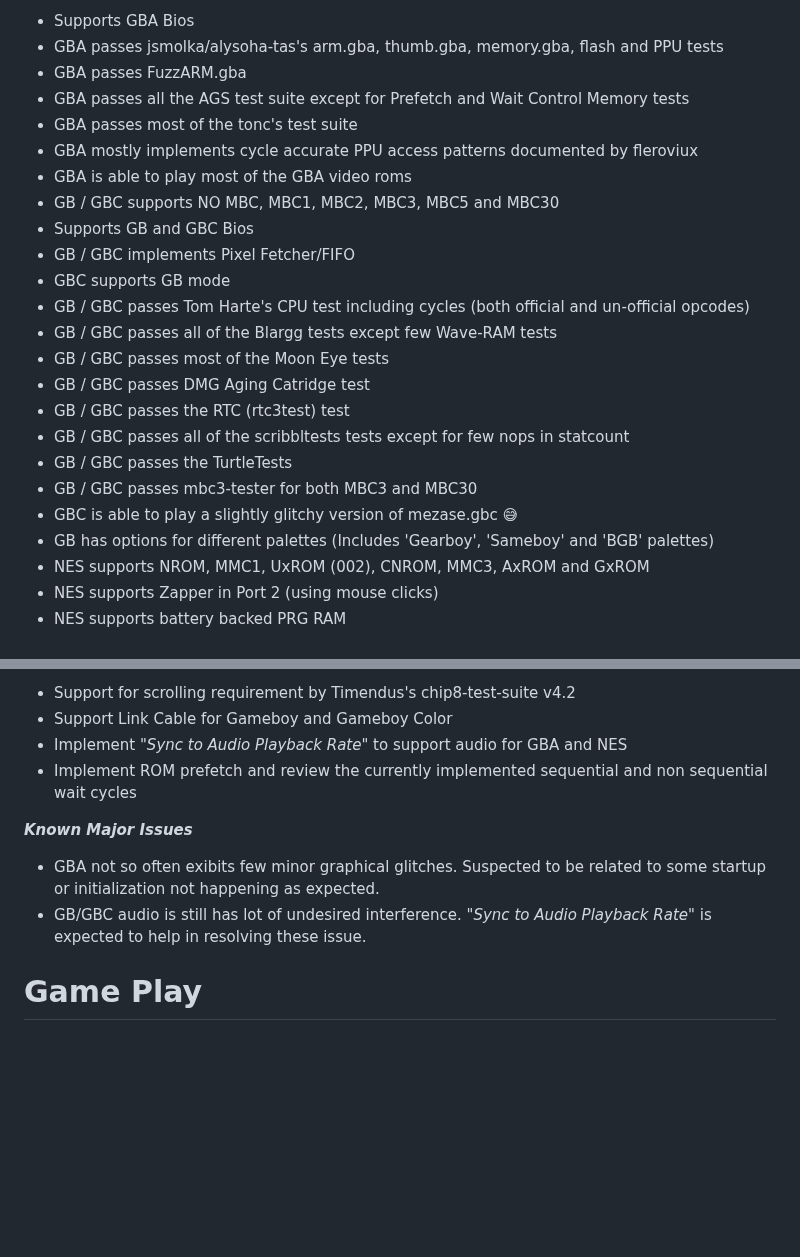
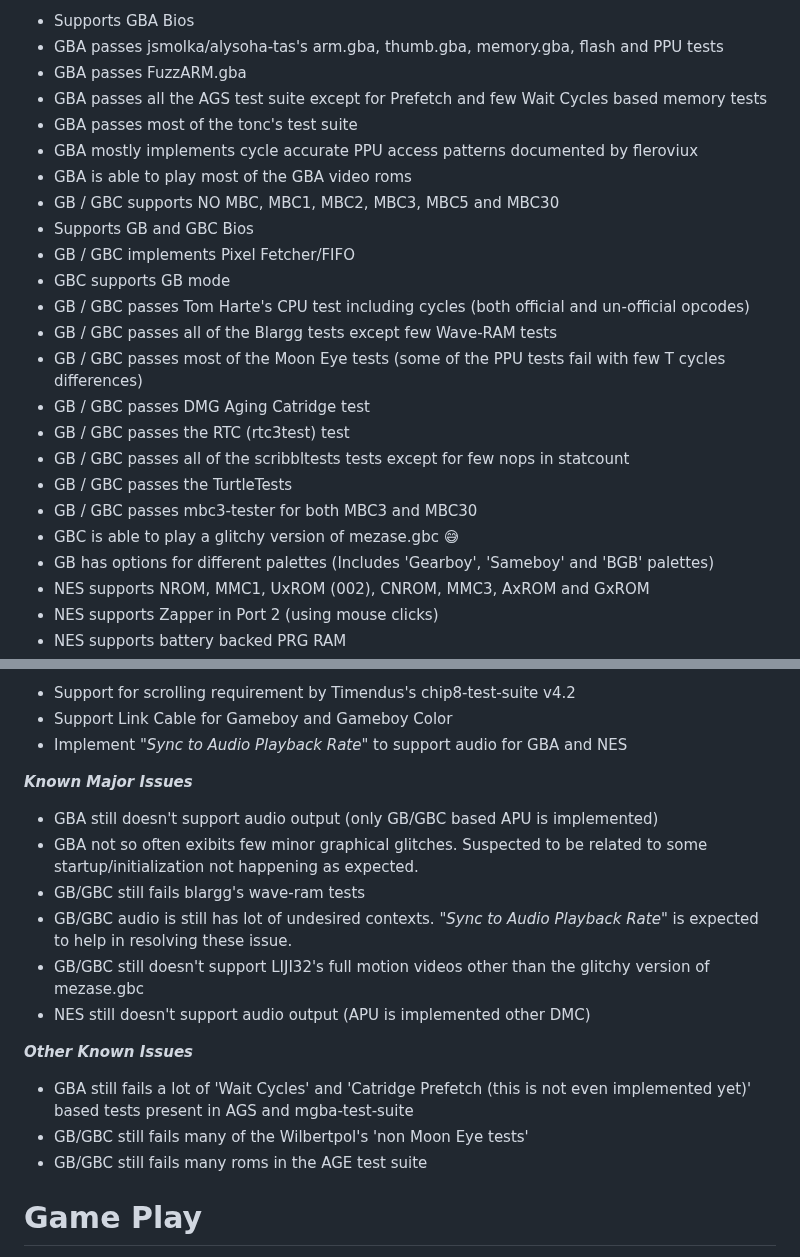
Before and after one commit to Kotambail-Hegde/Masquerade-Emulator, a Markdown page: README.md, 2 parts joined by grey strips. Drawn GitHub-style; blank space fills up the shorter version.

```diff
--- a/README.md
+++ b/README.md
@@ -22,7 +22,7 @@ _**Supported features**_
 * Supports GBA Bios
 * GBA passes jsmolka/alysoha-tas's arm.gba, thumb.gba, memory.gba, flash and PPU tests
 * GBA passes FuzzARM.gba
-* GBA passes all the AGS test suite except for Prefetch and Wait Control Memory tests
+* GBA passes all the AGS test suite except for Prefetch and few Wait Cycles based memory tests
 * GBA passes most of the tonc's test suite
 * GBA mostly implements cycle accurate PPU access patterns documented by fleroviux
 * GBA is able to play most of the GBA video roms
@@ -32,13 +32,13 @@ _**Supported features**_
 * GBC supports GB mode
 * GB / GBC passes Tom Harte's CPU test including cycles (both official and un-official opcodes)
 * GB / GBC passes all of the Blargg tests except few Wave-RAM tests
-* GB / GBC passes most of the Moon Eye tests
+* GB / GBC passes most of the Moon Eye tests (some of the PPU tests fail with few T cycles differences)
 * GB / GBC passes DMG Aging Catridge test
 * GB / GBC passes the RTC (rtc3test) test
 * GB / GBC passes all of the scribbltests tests except for few nops in statcount
 * GB / GBC passes the TurtleTests
 * GB / GBC passes mbc3-tester for both MBC3 and MBC30
-* GBC is able to play a slightly glitchy version of mezase.gbc :sweat_smile:
+* GBC is able to play a glitchy version of mezase.gbc :sweat_smile:
 * GB has options for different palettes (Includes 'Gearboy', 'Sameboy' and 'BGB' palettes)
 * NES supports NROM, MMC1, UxROM (002), CNROM, MMC3, AxROM and GxROM
 * NES supports Zapper in Port 2 (using mouse clicks)
@@ -79,11 +79,20 @@ _**Features under developement**_
 * Support for scrolling requirement by Timendus's chip8-test-suite v4.2
 * Support Link Cable for Gameboy and Gameboy Color
 * Implement "_Sync to Audio Playback Rate_" to support audio for GBA and NES
-* Implement ROM prefetch and review the currently implemented sequential and non sequential wait cycles
 
 _**Known Major Issues**_
-* GBA not so often exibits few minor graphical glitches. Suspected to be related to some startup or initialization not happening as expected.
-* GB/GBC audio is still has lot of undesired interference. "_Sync to Audio Playback Rate_" is expected to help in resolving these issue.
+* GBA still doesn't support audio output (only GB/GBC based APU is implemented)
+* GBA not so often exibits few minor graphical glitches. Suspected to be related to some startup/initialization not happening as expected.
+* GB/GBC still fails blargg's wave-ram tests
+* GB/GBC audio is still has lot of undesired contexts. "_Sync to Audio Playback Rate_" is expected to help in resolving these issue.
+* GB/GBC still doesn't support LIJI32's full motion videos other than the glitchy version of mezase.gbc
+* NES still doesn't support audio output (APU is implemented other DMC)
+
+_**Other Known Issues**_
+* GBA still fails a lot of 'Wait Cycles' and 'Catridge Prefetch (this is not even implemented yet)' based tests present in AGS and mgba-test-suite
+* GB/GBC still fails many of the Wilbertpol's 'non Moon Eye tests'
+* GB/GBC still fails many roms in the AGE test suite
+
 
 # Game Play
 
```
